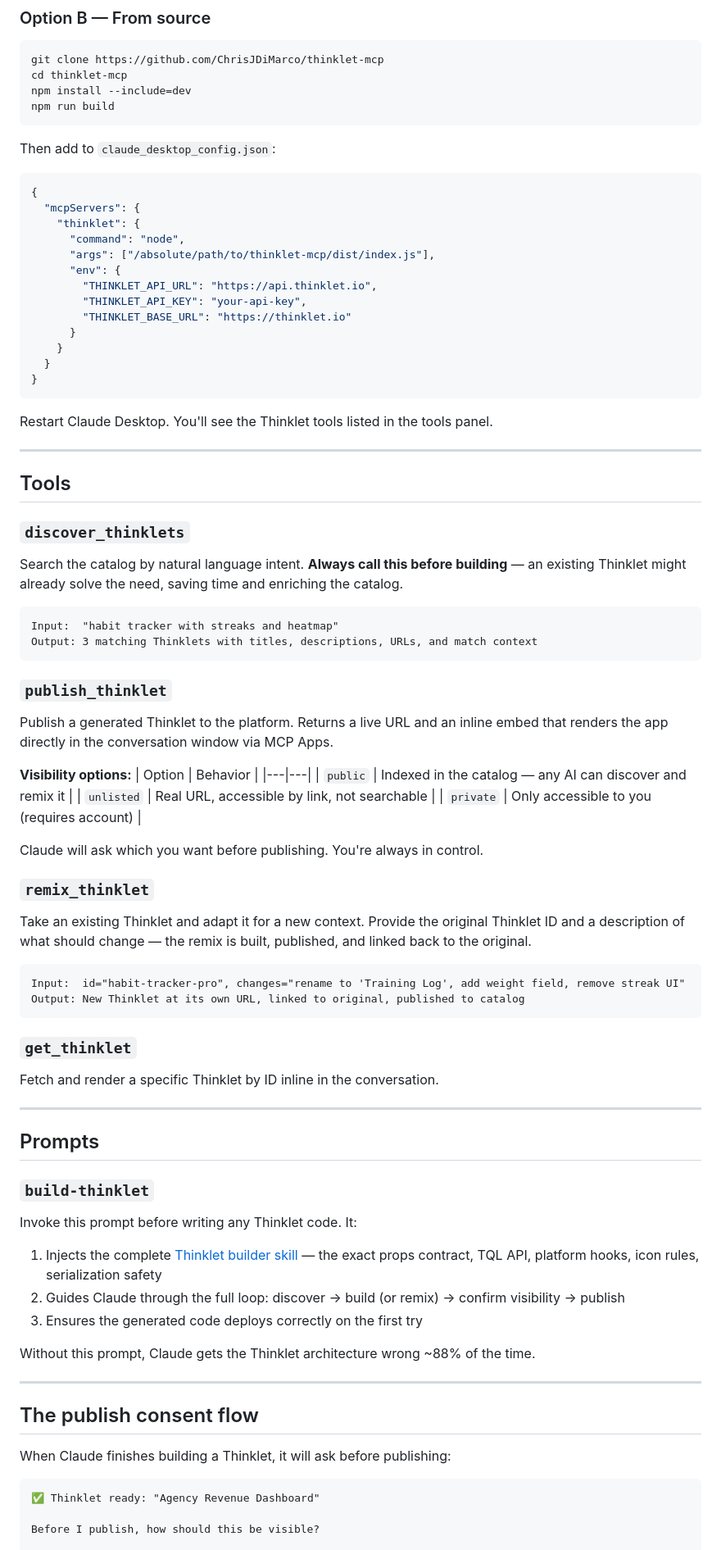
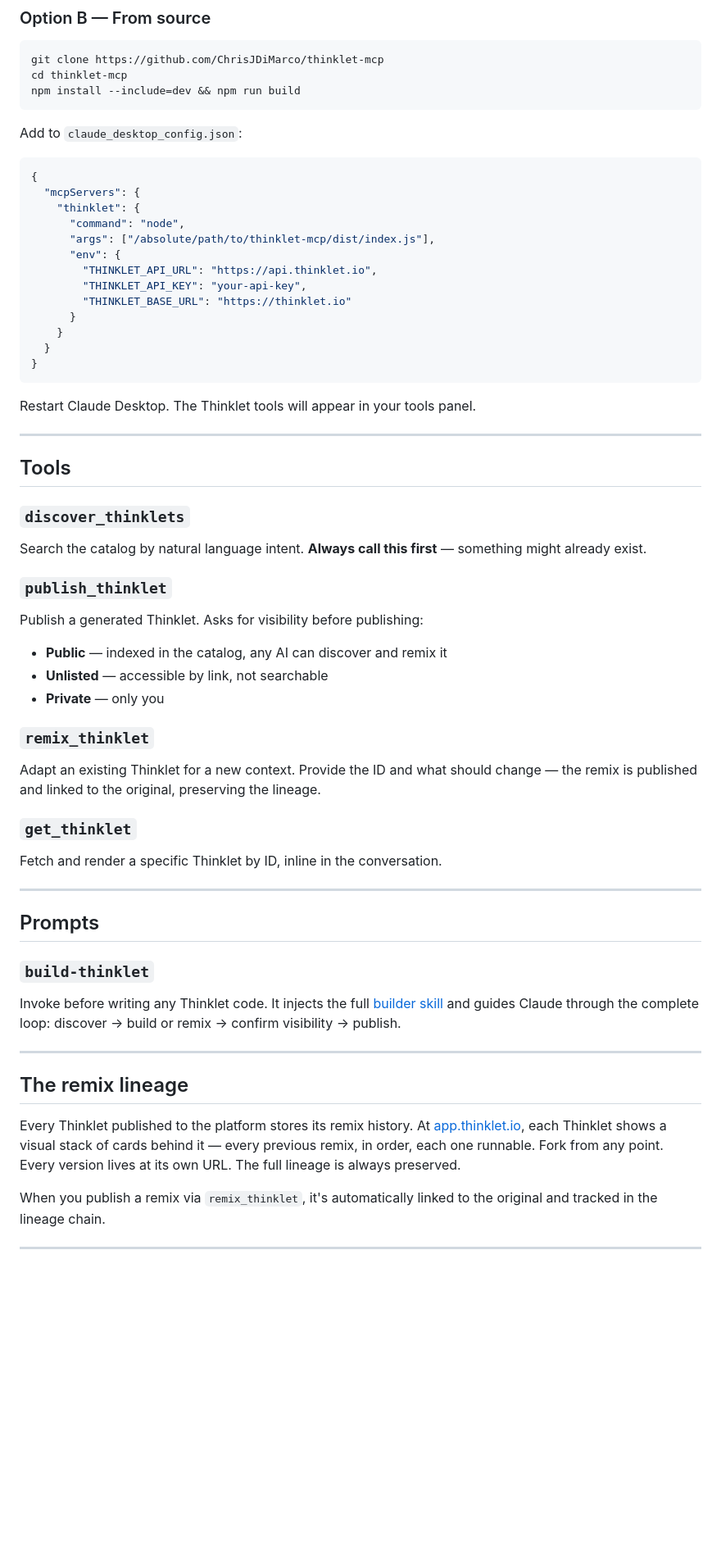
Before and after one commit to ChrisJDiMarco/thinklet-mcp, a Markdown page: README.md, the part around one of its changes. Shown at 82% size. Rendered like a GitHub page; blank space fills up the shorter version.

````diff
--- a/README.md
+++ b/README.md
@@ -61,12 +64,10 @@ Add this to your `claude_desktop_config.json`:
 ```bash
 git clone https://github.com/ChrisJDiMarco/thinklet-mcp
 cd thinklet-mcp
-npm install --include=dev
-npm run build
+npm install --include=dev && npm run build
 ```
 
-Then add to `claude_desktop_config.json`:
-
+Add to `claude_desktop_config.json`:
 ```json
 {
   "mcpServers": {
@@ -83,69 +84,41 @@ Then add to `claude_desktop_config.json`:
 }
 ```
 
-Restart Claude Desktop. You'll see the Thinklet tools listed in the tools panel.
+Restart Claude Desktop. The Thinklet tools will appear in your tools panel.
 
 ---
 
 ## Tools
 
 ### `discover_thinklets`
-
-Search the catalog by natural language intent. **Always call this before building** — an existing Thinklet might already solve the need, saving time and enriching the catalog.
-
-```
-Input:  "habit tracker with streaks and heatmap"
-Output: 3 matching Thinklets with titles, descriptions, URLs, and match context
-```
+Search the catalog by natural language intent. **Always call this first** — something might already exist.
 
 ### `publish_thinklet`
-
-Publish a generated Thinklet to the platform. Returns a live URL and an inline embed that renders the app directly in the conversation window via MCP Apps.
-
-**Visibility options:**
-| Option | Behavior |
-|---|---|
-| `public` | Indexed in the catalog — any AI can discover and remix it |
-| `unlisted` | Real URL, accessible by link, not searchable |
-| `private` | Only accessible to you (requires account) |
-
-Claude will ask which you want before publishing. You're always in control.
+Publish a generated Thinklet. Asks for visibility before publishing:
+- **Public** — indexed in the catalog, any AI can discover and remix it
+- **Unlisted** — accessible by link, not searchable
+- **Private** — only you
 
 ### `remix_thinklet`
-
-Take an existing Thinklet and adapt it for a new context. Provide the original Thinklet ID and a description of what should change — the remix is built, published, and linked back to the original.
-
-```
-Input:  id="habit-tracker-pro", changes="rename to 'Training Log', add weight field, remove streak UI"
-Output: New Thinklet at its own URL, linked to original, published to catalog
-```
+Adapt an existing Thinklet for a new context. Provide the ID and what should change — the remix is published and linked to the original, preserving the lineage.
 
 ### `get_thinklet`
-
-Fetch and render a specific Thinklet by ID inline in the conversation.
+Fetch and render a specific Thinklet by ID, inline in the conversation.
 
 ---
 
 ## Prompts
 
 ### `build-thinklet`
-
-Invoke this prompt before writing any Thinklet code. It:
-
-1. Injects the complete [Thinklet builder skill](https://github.com/ChrisJDiMarco/thinklet-app-builder) — the exact props contract, TQL API, platform hooks, icon rules, serialization safety
-2. Guides Claude through the full loop: discover → build (or remix) → confirm visibility → publish
-3. Ensures the generated code deploys correctly on the first try
-
-Without this prompt, Claude gets the Thinklet architecture wrong ~88% of the time.
+Invoke before writing any Thinklet code. It injects the full [builder skill](https://github.com/ChrisJDiMarco/thinklet-app-builder) and guides Claude through the complete loop: discover → build or remix → confirm visibility → publish.
 
 ---
 
-## The publish consent flow
+## The remix lineage
 
-When Claude finishes building a Thinklet, it will ask before publishing:
+Every Thinklet published to the platform stores its remix history. At [app.thinklet.io](https://app.thinklet.io), each Thinklet shows a visual stack of cards behind it — every previous remix, in order, each one runnable. Fork from any point. Every version lives at its own URL. The full lineage is always preserved.
 
-```
-✅ Thinklet ready: "Agency Revenue Dashboard"
+When you publish a remix via `remix_thinklet`, it's automatically linked to the original and tracked in the lineage chain.
 
-Before I publish, how should this be visible?
+---
 
````
Also changed, not shown: other parts of README.md (+56 -83 lines).
